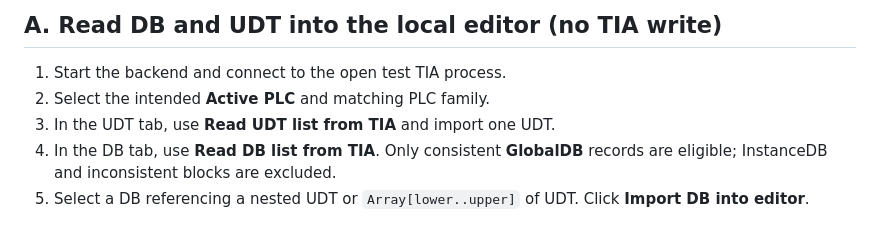
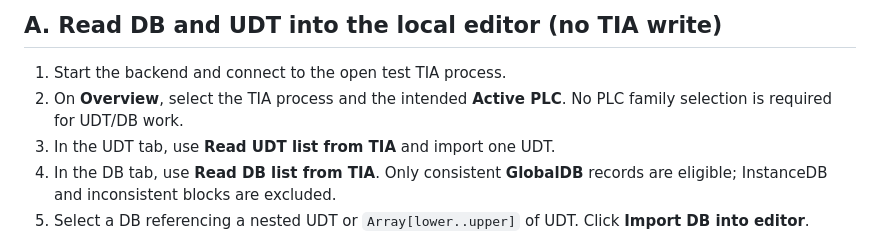
Before and after one commit to adambialecki008-maker/TIAEngineeringAssistant, a Markdown page: docs/tia-v21-smoke-test.md, the part around the change. Rendered like a GitHub page.

Commit message:
docs(ui): document Overview selection and TIA-style UDT DB member trees

```diff
--- a/docs/tia-v21-smoke-test.md
+++ b/docs/tia-v21-smoke-test.md
@@ -22,7 +22,7 @@ does not establish that any TIA XML was imported successfully.
 ## A. Read DB and UDT into the local editor (no TIA write)
 
 1. Start the backend and connect to the open test TIA process.
-2. Select the intended **Active PLC** and matching PLC family.
+2. On **Overview**, select the TIA process and the intended **Active PLC**. No PLC family selection is required for UDT/DB work.
 3. In the UDT tab, use **Read UDT list from TIA** and import one UDT.
 4. In the DB tab, use **Read DB list from TIA**. Only consistent **GlobalDB**
    records are eligible; InstanceDB and inconsistent blocks are excluded.
```
